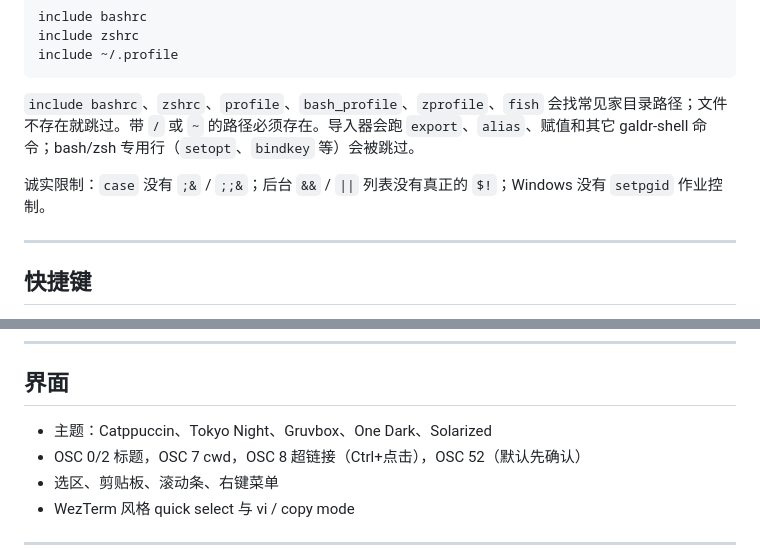
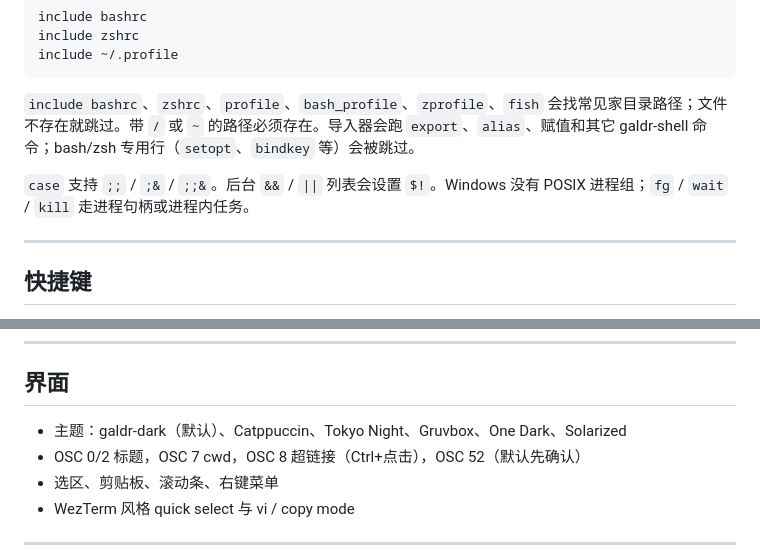
Before and after one commit to noxrick91/galdr-hub, a Markdown page: content/README.md, 2 parts joined by grey strips. Rendered like a GitHub page.

```diff
--- a/content/README.md
+++ b/content/README.md
@@ -172,7 +175,7 @@ include ~/.profile
 
 `include bashrc`、`zshrc`、`profile`、`bash_profile`、`zprofile`、`fish` 会找常见家目录路径；文件不存在就跳过。带 `/` 或 `~` 的路径必须存在。导入器会跑 `export`、`alias`、赋值和其它 galdr-shell 命令；bash/zsh 专用行（`setopt`、`bindkey` 等）会被跳过。
 
-诚实限制：`case` 没有 `;&` / `;;&`；后台 `&&` / `||` 列表没有真正的 `$!`；Windows 没有 `setpgid` 作业控制。
+`case` 支持 `;;` / `;&` / `;;&`。后台 `&&` / `||` 列表会设置 `$!`。Windows 没有 POSIX 进程组；`fg` / `wait` / `kill` 走进程句柄或进程内任务。
 
 ---
 
@@ -240,7 +247,7 @@ osc52 = "confirm"         # copy | confirm | off
 
 ## 界面
 
-- 主题：Catppuccin、Tokyo Night、Gruvbox、One Dark、Solarized
+- 主题：galdr-dark（默认）、Catppuccin、Tokyo Night、Gruvbox、One Dark、Solarized
 - OSC 0/2 标题，OSC 7 cwd，OSC 8 超链接（Ctrl+点击），OSC 52（默认先确认）
 - 选区、剪贴板、滚动条、右键菜单
 - WezTerm 风格 quick select 与 vi / copy mode
```
Also changed, not shown: other parts of content/README.md (+26 -19 lines).
